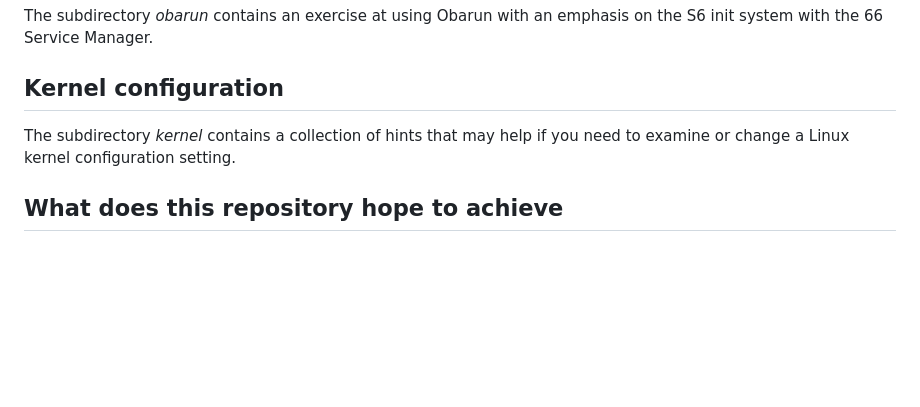
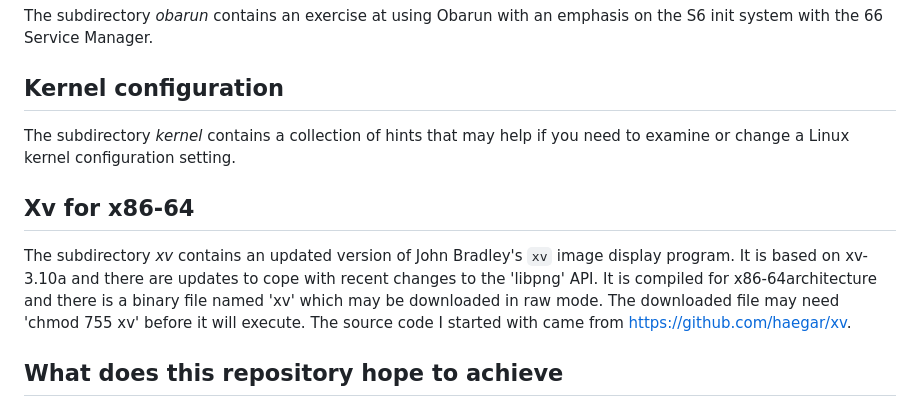
Before and after one commit to nevillejackson/Unix, a Markdown page: README.md, the part around the change. Rendered like a GitHub page; blank space fills up the shorter version.

Commit message:
update README for xv

```diff
--- a/README.md
+++ b/README.md
@@ -50,5 +50,9 @@ The subdirectory _obarun_ contains an exercise at using Obarun with an emphasis
 ## Kernel configuration ##
 The subdirectory _kernel_ contains a collection of hints that may help if you need to examine or change a Linux kernel configuration setting.
 
+## Xv for x86-64 ##
+The subdirectory _xv_ contains an updated version of John Bradley's `xv` image display program. It is based on xv-3.10a and there are updates to cope with recent changes to the 'libpng' API.  It is compiled for x86-64architecture and there is a binary file named 'xv' which may be downloaded in raw mode. The downloaded file may need 'chmod 755 xv' before it will execute.
+The source code I started with came from https://github.com/haegar/xv.
+
 ## What does this repository hope to achieve ##
 A bringing together of papers on various issues arising among users of the Unix operating system, encompassing both Linux and BSD implementations.
```
